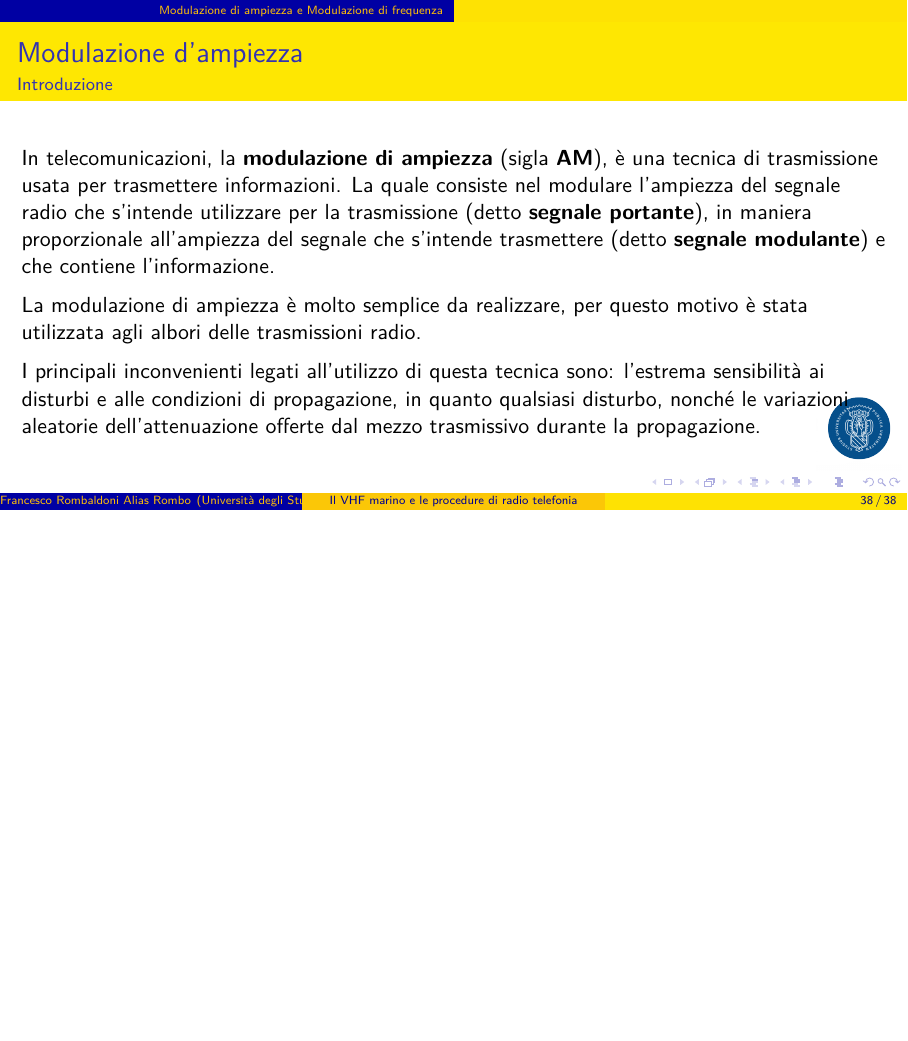
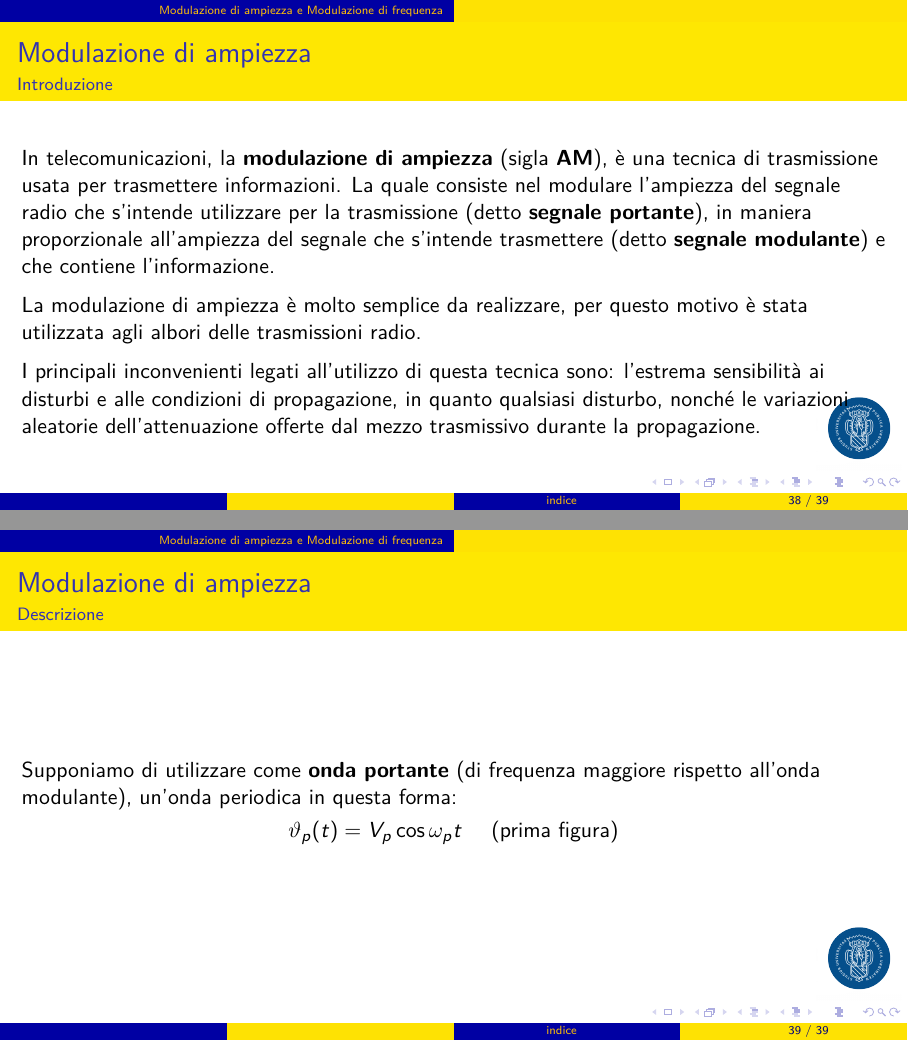
Before and after one commit to R0mb0/Naval-VHF-report, LaTeX slides (Relation/Relation.tex): page 38 of 38 before the commit and pages 38 and 39 of 39 after it, the two joined at a grey line, the shorter picture padded with empty space. Compiled offline with pdfLaTeX.

Commit message:
Writing the relation

```diff
--- a/Relation/Relation.tex
+++ b/Relation/Relation.tex
@@ -446,7 +459,7 @@ La relazione espressa dalla forza di Lorentz consente di prevedere che, quando,
 	\centering{{\textcolor{blue!80}{\huge{\textbf{Modulazione d'ampiezza e Modulazione di frequenza}}}}}\\
 \end{frame}
 
-\begin{frame}{Modulazione d'ampiezza}
+\begin{frame}{Modulazione di ampiezza}
 	\framesubtitle{Introduzione}
 	In telecomunicazioni, la \textbf{modulazione di ampiezza} (sigla \textbf{AM}), è una tecnica di trasmissione usata per trasmettere informazioni. La quale consiste nel modulare l'ampiezza del segnale radio che s'intende utilizzare per la trasmissione (detto \textbf{segnale portante}), in maniera proporzionale all'ampiezza del segnale che s'intende trasmettere (detto \textbf{segnale modulante}) e che contiene l'informazione.\\
 	\medskip
@@ -455,5 +468,13 @@ La relazione espressa dalla forza di Lorentz consente di prevedere che, quando,
 	I principali inconvenienti legati all'utilizzo di questa tecnica sono: l'estrema sensibilità ai disturbi e alle condizioni di propagazione, in quanto qualsiasi disturbo, nonché le variazioni aleatorie dell'attenuazione offerte dal mezzo trasmissivo durante la propagazione.
 \end{frame}
 
+\begin{frame}{Modulazione di ampiezza}
+	\framesubtitle{Descrizione}
+	Supponiamo di utilizzare come \textbf{onda portante} (di frequenza maggiore rispetto all'onda modulante), un'onda periodica in questa forma:\\
+	\smallskip
+	\centering{$\vartheta_{p} (t) = V_{p} \cos \omega_{p} t$ \quad (prima figura)}\\
+
+\end{frame}
+
 
 \end{document}
```
Also changed, not shown: Relation/Relation.tex (33 more changed lines).
